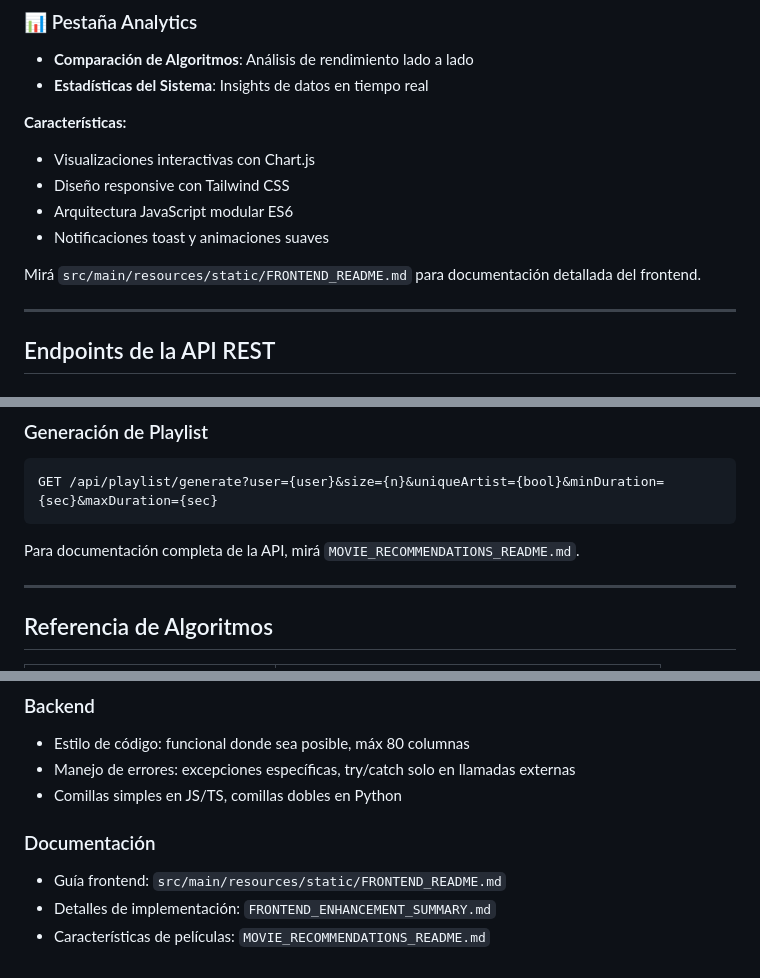
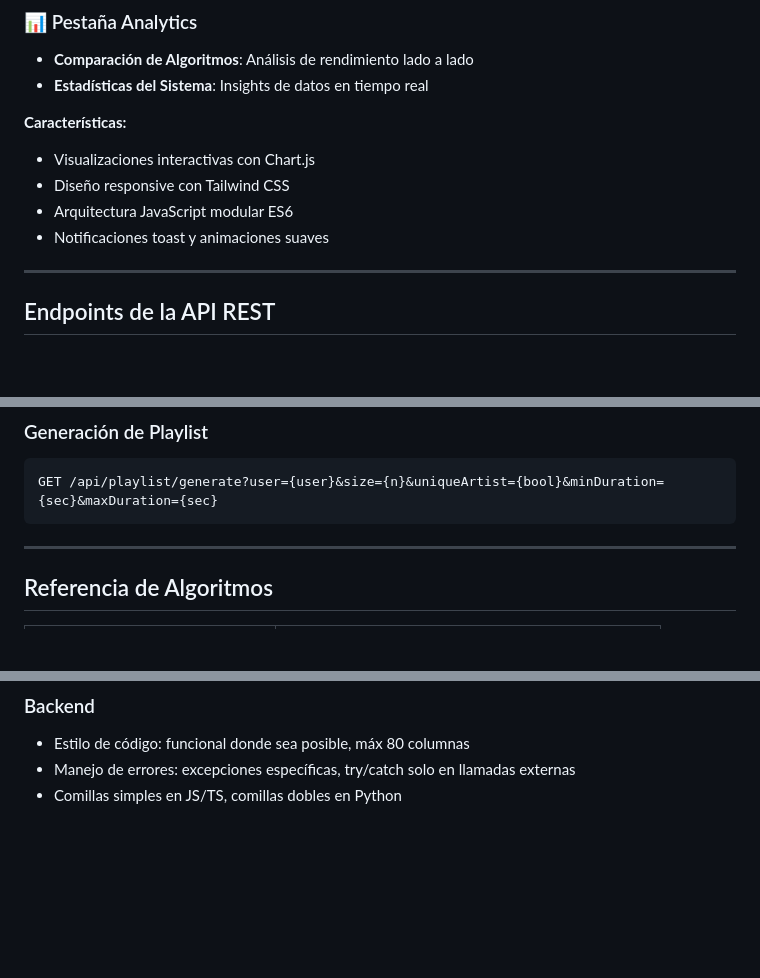
Before and after one commit to AluSkies/ChePlay, a Markdown page: README.md, 3 parts joined by grey strips. Drawn GitHub-style; blank space fills up the shorter version.

Commit message:
Update README to remove documentation references
Removed references to detailed frontend and API documentation.

````diff
--- a/README.md
+++ b/README.md
@@ -53,9 +53,6 @@ Abrí `http://localhost:8080` para acceder a la interfaz web moderna con:
 - Arquitectura JavaScript modular ES6
 - Notificaciones toast y animaciones suaves
 
-Mirá `src/main/resources/static/FRONTEND_README.md` para documentación
-detallada del frontend.
-
 ---
 ## Endpoints de la API REST
 
@@ -89,9 +86,6 @@ GET /api/trending/global?k={k}
 ```
 GET /api/playlist/generate?user={user}&size={n}&uniqueArtist={bool}&minDuration={sec}&maxDuration={sec}
 ```
-
-Para documentación completa de la API, mirá `MOVIE_RECOMMENDATIONS_README.md`.
-
 ---
 ## Referencia de Algoritmos
 | Algoritmo | Propósito en el pipeline |
@@ -156,8 +150,3 @@ Esto crea:
 * Manejo de errores: excepciones específicas, try/catch solo en llamadas
   externas
 * Comillas simples en JS/TS, comillas dobles en Python
-
-### Documentación
-* Guía frontend: `src/main/resources/static/FRONTEND_README.md`
-* Detalles de implementación: `FRONTEND_ENHANCEMENT_SUMMARY.md`
-* Características de películas: `MOVIE_RECOMMENDATIONS_README.md`
````
